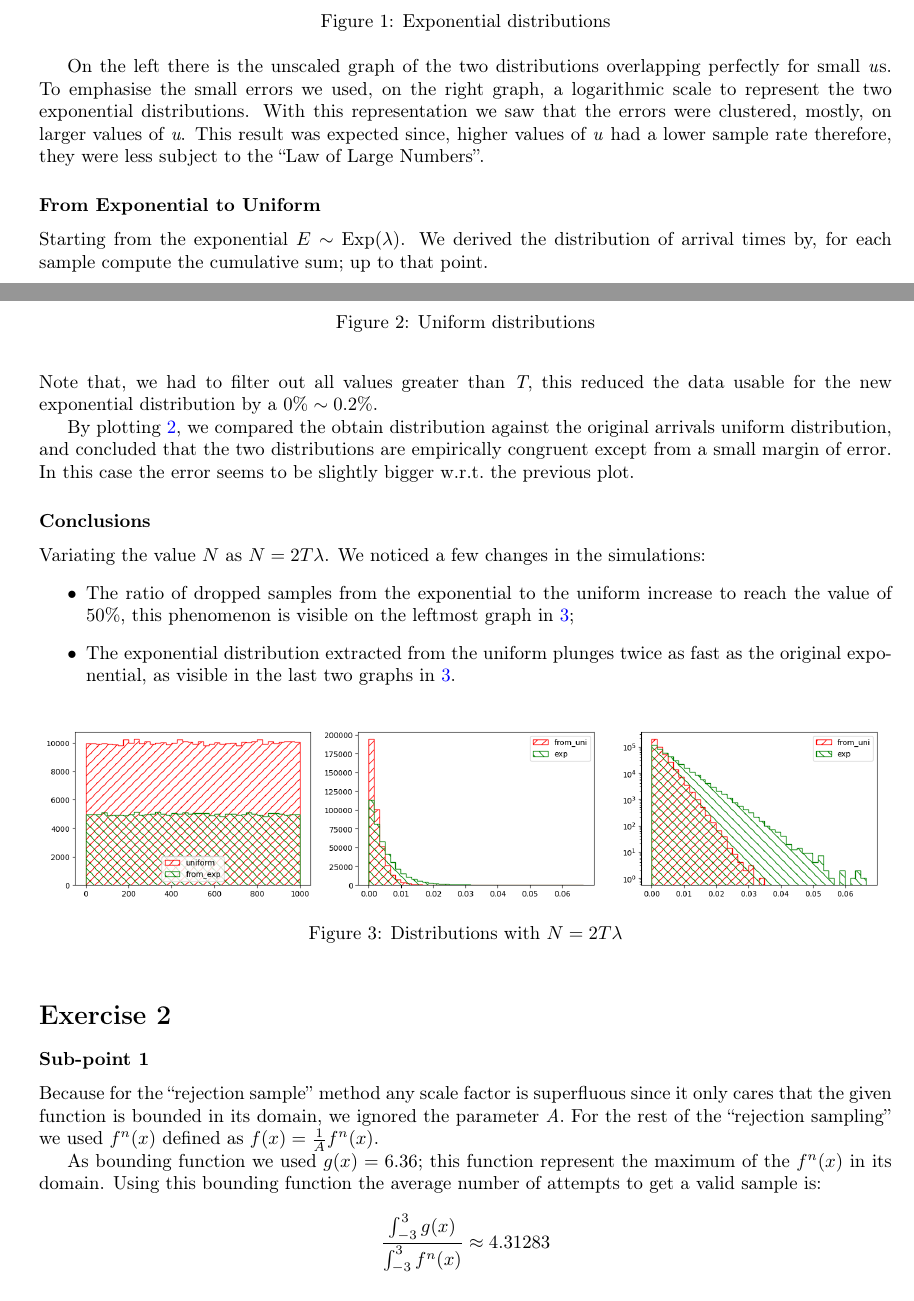
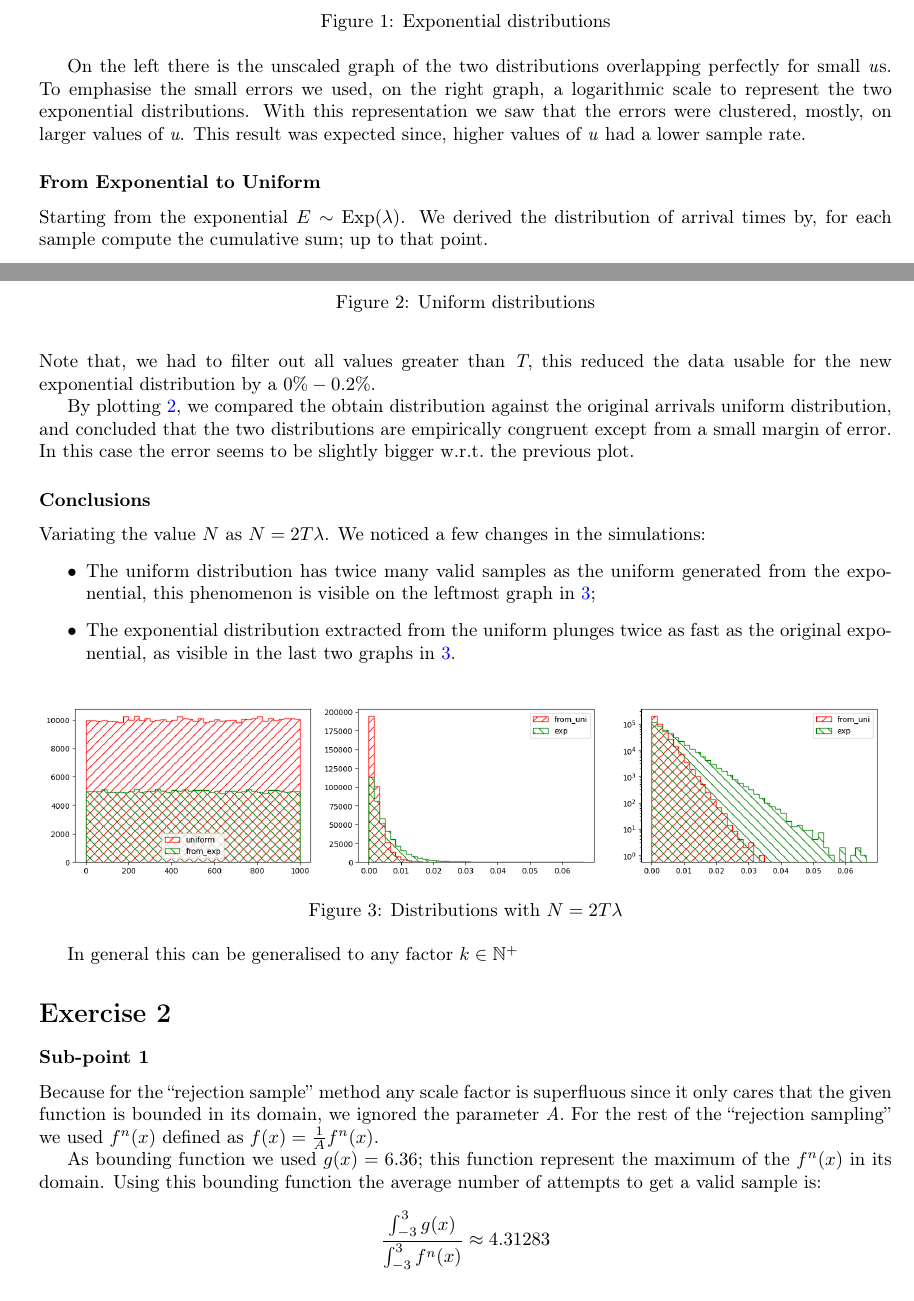
Before and after one commit to elblasco/SPE-homework, a LaTeX document (02/report/report.tex): two parts of pages 1 and 2 of 4, joined at a grey line, cut so that both start at the same text. Compiled offline with pdfLaTeX.

Commit message:
fix: report

```diff
--- a/02/report/report.tex
+++ b/02/report/report.tex
@@ -82,7 +82,7 @@ By plotting~\ref{fig:1}, we compared the obtain distribution against the origina
   \label{fig:1}
 \end{figure}
 
-On the left there is the unscaled graph of the two distributions overlapping perfectly for small \emph{u}s. To emphasise the small errors we used, on the right graph, a logarithmic scale to represent the two exponential distributions. With this representation we saw that the errors were clustered, mostly, on larger values of \emph{u}. This result was expected since, higher values of \emph{u} had a lower sample rate therefore, they were less subject to the ``Law of Large Numbers''.
+On the left there is the unscaled graph of the two distributions overlapping perfectly for small \emph{u}s. To emphasise the small errors we used, on the right graph, a logarithmic scale to represent the two exponential distributions. With this representation we saw that the errors were clustered, mostly, on larger values of \emph{u}. This result was expected since, higher values of \emph{u} had a lower sample rate.
 
 \subsubsection*{From Exponential to Uniform}
 
@@ -91,7 +91,7 @@ Starting from the exponential \(E\sim\text{Exp}(\lambda)\). We derived the distr
 \begin{equation*}
   \forall i\in[0,N]\quad from\_exp_{i} =\sum_{j=0}^{i}{e_{j}}
 \end{equation*}
-Note that, we had to filter out all values greater than \emph{T}, this reduced the data usable for the new exponential distribution by a \(0\%\sim0.2\%\). %Following the domain of the exponential distribution could be the case that, every value is bigger than \emph{T}, this is an extremely unlucky but nevertheless still possible.
+Note that, we had to filter out all values greater than \emph{T}, this reduced the data usable for the new exponential distribution by a \(0\%-0.2\%\). %Following the domain of the exponential distribution could be the case that, every value is bigger than \emph{T}, this is an extremely unlucky but nevertheless still possible.
 
 \begin{figure}[h]
   \centering
@@ -108,7 +108,7 @@ By plotting~\ref{fig:2}, we compared the obtain distribution against the origina
 
 Variating the value \(N\) as \(N=2T\lambda\). We noticed a few changes in the simulations:
 \begin{itemize}
-\item The ratio of dropped samples from the exponential to the uniform increase to reach the value of \(50\%\), this phenomenon is visible on the leftmost graph in~\ref{fig:3};
+\item The uniform distribution has twice many valid samples as the uniform generated from the exponential, this phenomenon is visible on the leftmost graph in~\ref{fig:3};
 \item The exponential distribution extracted from the uniform plunges twice as fast as the original exponential, as visible in the last two graphs in~\ref{fig:3}.
 \end{itemize}
 
@@ -117,6 +117,8 @@ Variating the value \(N\) as \(N=2T\lambda\). We noticed a few changes in the si
   \caption{Distributions with \(N=2T\lambda\)}
   \label{fig:3}
 \end{figure}
+
+In general this can be generalised to any factor \(k\in\mathbb{N}^{+}\)
 
 \section*{Exercise 2}
 
```
Also changed, not shown: 02/report/report.pdf, 02/report/report.tex (2 more changed lines).
